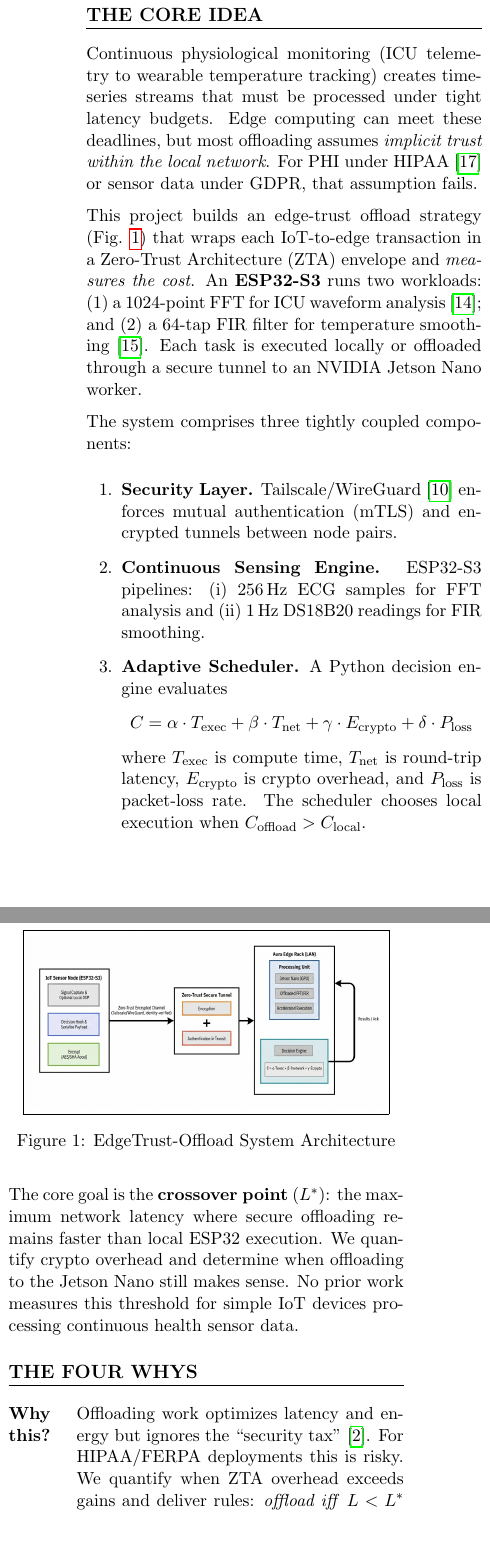
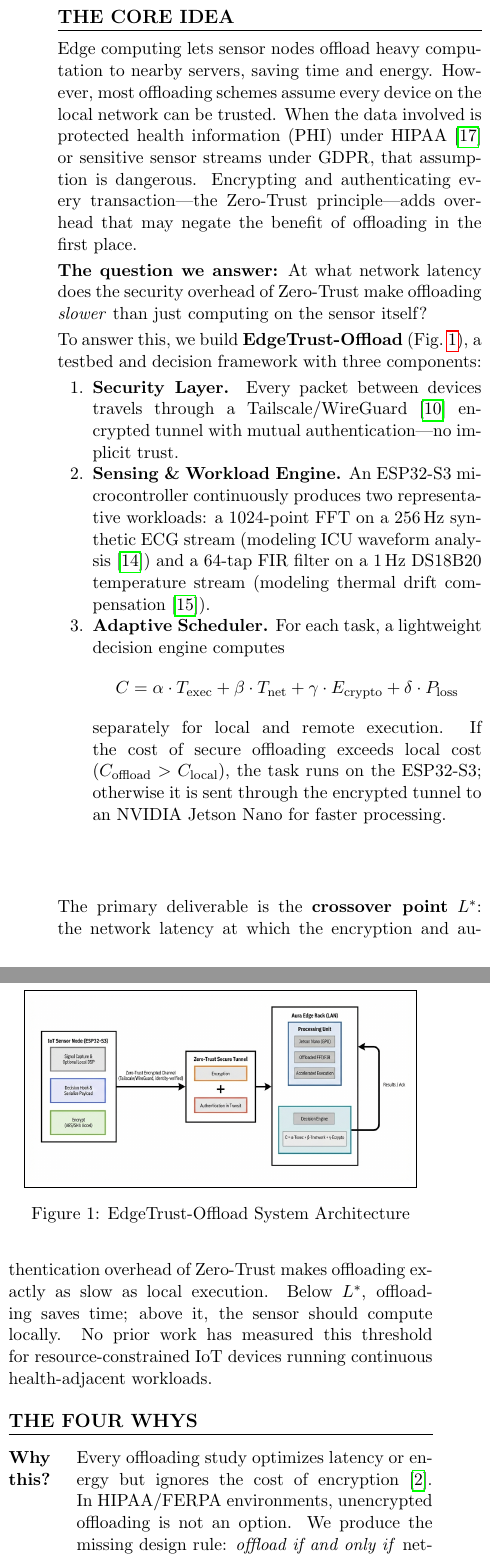
Before and after one commit to Wanghley/edge-trust-offload, a LaTeX document (docs/proposal/main.tex, which reads docs/proposal/proposal.cls): two parts of the columns of page 1 of 4 before the commit and two parts of the columns of page 1 of 3 after it, joined at a grey line, cut so that both start at the same text, the shorter picture padded with empty space. Compiled offline with pdfLaTeX.

Commit message:
fix: adjust proposal document formatting and spacing for improved readability

```diff
--- a/docs/proposal/main.tex
+++ b/docs/proposal/main.tex
@@ -2,6 +2,7 @@
 
 % Add your bibliography file
 \usepackage[style=ieee,backend=biber]{biblatex}
+\renewcommand*{\bibfont}{\fontsize{9}{9.5}\selectfont}
 \addbibresource{references.bib}
 \nocite{*}
 
@@ -15,20 +16,20 @@
 
 \section{The Core Idea}
 
-Continuous physiological monitoring (ICU telemetry to wearable temperature tracking) creates time-series streams that must be processed under tight latency budgets. Edge computing can meet these deadlines, but most offloading assumes \emph{implicit trust within the local network}. For PHI under HIPAA \cite{act1996health} or sensor data under GDPR, that assumption fails.
+Edge computing lets sensor nodes offload heavy computation to nearby servers, saving time and energy. However, most offloading schemes assume every device on the local network can be trusted. When the data involved is protected health information (PHI) under HIPAA \cite{act1996health} or sensitive sensor streams under GDPR, that assumption is dangerous. Encrypting and authenticating every transaction---the Zero-Trust principle---adds overhead that may negate the benefit of offloading in the first place.
 
-This project builds an edge-trust offload strategy (Fig. \ref{fig:architecture}) that wraps each IoT-to-edge transaction in a Zero-Trust Architecture (ZTA) envelope and \emph{measures the cost}. An \textbf{ESP32-S3} runs two workloads: (1) a 1024-point FFT for ICU waveform analysis \cite{clifford2016false}; and (2) a 64-tap FIR filter for temperature smoothing \cite{tamura2018current}. Each task is executed locally or offloaded through a secure tunnel to an NVIDIA Jetson Nano worker.
+\textbf{The question we answer:} At what network latency does the security overhead of Zero-Trust make offloading \emph{slower} than just computing on the sensor itself?
 
-The system comprises three tightly coupled components:
+To answer this, we build \textbf{EdgeTrust-Offload} (Fig.~\ref{fig:architecture}), a testbed and decision framework with three components:
 
 \begin{enumerate}
-    \item \textbf{Security Layer.} Tailscale/WireGuard \cite{donenfeld2017wireguard} enforces mutual authentication (mTLS) and encrypted tunnels between node pairs.
-    \item \textbf{Continuous Sensing Engine.} ESP32-S3 pipelines: (i) 256\,Hz ECG samples for FFT analysis and (ii) 1\,Hz DS18B20 readings for FIR smoothing.
-    \item \textbf{Adaptive Scheduler.} A Python decision engine evaluates
+    \item \textbf{Security Layer.} Every packet between devices travels through a Tailscale/WireGuard \cite{donenfeld2017wireguard} encrypted tunnel with mutual authentication---no implicit trust.
+    \item \textbf{Sensing \& Workload Engine.} An ESP32-S3 microcontroller continuously produces two representative workloads: a 1024-point FFT on a 256\,Hz synthetic ECG stream (modeling ICU waveform analysis \cite{clifford2016false}) and a 64-tap FIR filter on a 1\,Hz DS18B20 temperature stream (modeling thermal drift compensation \cite{tamura2018current}).
+    \item \textbf{Adaptive Scheduler.} For each task, a lightweight decision engine computes
     \[
         C = \alpha \cdot T_{\text{exec}} + \beta \cdot T_{\text{net}} + \gamma \cdot E_{\text{crypto}} + \delta \cdot P_{\text{loss}}
     \]
-    where $T_{\text{exec}}$ is compute time, $T_{\text{net}}$ is round-trip latency, $E_{\text{crypto}}$ is crypto overhead, and $P_{\text{loss}}$ is packet-loss rate. The scheduler chooses local execution when $C_{\text{offload}} > C_{\text{local}}$.
+    separately for local and remote execution. If the cost of secure offloading exceeds local cost ($C_{\text{offload}} > C_{\text{local}}$), the task runs on the ESP32-S3; otherwise it is sent through the encrypted tunnel to an NVIDIA Jetson Nano for faster processing.
 \end{enumerate}
 
 \begin{center}
@@ -40,12 +41,12 @@ The system comprises three tightly coupled components:
     \end{figure}
 \end{center}
 
-The core goal is the \textbf{crossover point}~($L^*$): the maximum network latency where secure offloading remains faster than local ESP32 execution. We quantify crypto overhead and determine when offloading to the Jetson Nano still makes sense. No prior work measures this threshold for simple IoT devices processing continuous health sensor data.
+The primary deliverable is the \textbf{crossover point}~$L^*$: the network latency at which the encryption and authentication overhead of Zero-Trust makes offloading exactly as slow as local execution. Below $L^*$, offloading saves time; above it, the sensor should compute locally. No prior work has measured this threshold for resource-constrained IoT devices running continuous health-adjacent workloads.
 
 \whysection%
-    {Offloading work optimizes latency and energy but ignores the ``security tax'' \cite{mao2017survey}. For HIPAA/FERPA deployments this is risky. We quantify when ZTA overhead exceeds gains and deliver rules: \emph{offload iff} $L < L^*$ \cite{nist_zta, lin2019computation}.}% Why this
-    {NIST SP 800-207 formalized ZTA \cite{nist_zta}; MCU crypto accelerators have matured \cite{shi2016edge}; and Duke Health/Smart Home are exploring privacy-sensitive edge sensing \cite{satyanarayanan2017emergence, dunn2018wearables}. The question is \emph{when} ZTA is practical.}% Why now
-    {We have PCB/ESP32 experience, real-time sensing background, and the Aura rack testbed. Tailscale is already deployed and WireGuard throughput validated, reducing ramp-up risk, with a strong biomedical focus.}% Why me
+    {Every offloading study optimizes latency or energy but ignores the cost of encryption \cite{mao2017survey}. In HIPAA/FERPA environments, unencrypted offloading is not an option. We produce the missing design rule: \emph{offload if and only if} network latency $L < L^*$, giving architects a concrete threshold \cite{nist_zta, lin2019computation}.}% Why this
+    {Three trends make this timely: NIST SP 800-207 established Zero-Trust as the federal standard \cite{nist_zta}; hardware crypto accelerators on MCUs like the ESP32-S3 have closed the performance gap \cite{shi2016edge}; and Duke Health/Smart Home need privacy-preserving edge sensing today \cite{satyanarayanan2017emergence, dunn2018wearables}.}% Why now
+    {We have hands-on ESP32/PCB experience, a real-time sensing research background, and the fully wired Aura rack testbed with Tailscale already running---minimizing ramp-up time. Our biomedical interests directly motivate the health-sensing workloads.}% Why me
     {ECE 654 centers on low-latency, heterogeneous edge architectures---precisely the context where security overhead is most consequential. The crossover-point analysis directly answers the course's motivating question: \emph{how do we architect edge systems that balance latency, security, and resource efficiency?} The findings and open-source code will be contributed back to Duke's ECE infrastructure for future student projects.}% Why you
 
 \section{Related Work}
--- a/docs/proposal/proposal.cls
+++ b/docs/proposal/proposal.cls
@@ -6,7 +6,7 @@
 
 % --- Required Packages ---
 \RequirePackage[utf8]{inputenc}
-\RequirePackage[margin=0.75in]{geometry}
+\RequirePackage[margin=0.5in]{geometry}
 \RequirePackage{titlesec}
 \RequirePackage{enumitem}
 \RequirePackage{booktabs}
@@ -14,14 +14,17 @@
 \RequirePackage{xcolor}
 \RequirePackage{hyperref}
 \RequirePackage{amsmath}
+\RequirePackage{etoolbox}
 
 % --- Styling ---
 \titleformat{\section}{\large\bfseries\uppercase}{}{0pt}{}[\titlerule]
 \titleformat{\subsection}{\bfseries}{}{0pt}{}
-\titlespacing*{\section}{0pt}{1.5ex plus 1ex minus .2ex}{1ex plus .2ex}
+\titlespacing*{\section}{0pt}{1.2ex plus 1ex minus .2ex}{1ex plus .2ex}
 
-\setlength{\parskip}{0.6em}
+\setlength{\parskip}{0.25em}
 \setlength{\parindent}{0pt}
+\setlist{nosep}
+
 
 % --- Custom Command for the "Four Whys" ---
 \newcommand{\whysection}[4]{%
```
Also changed, not shown: docs/proposal/main.pdf, docs/proposal/main.tex (26 more changed lines).
